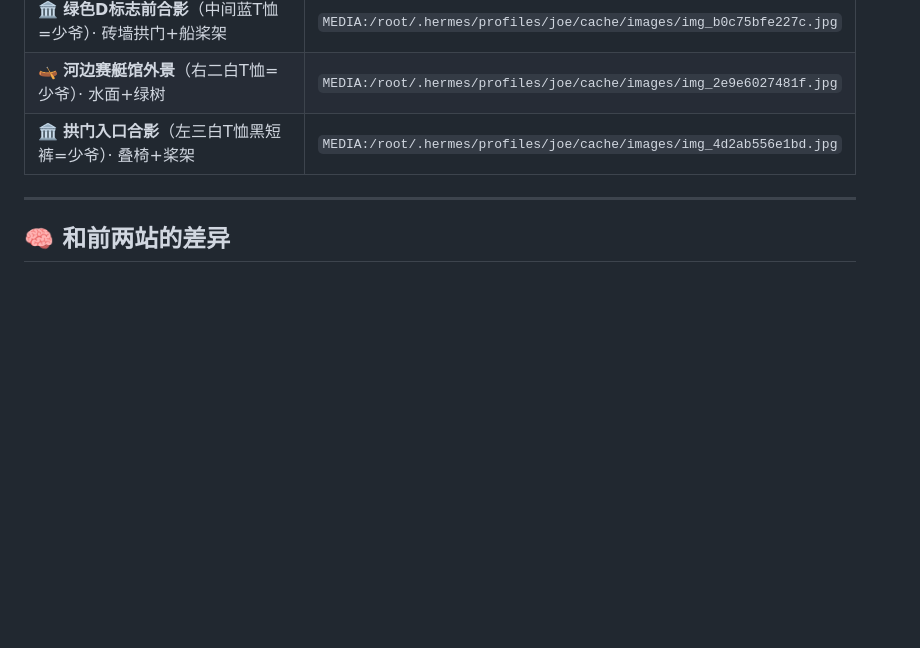
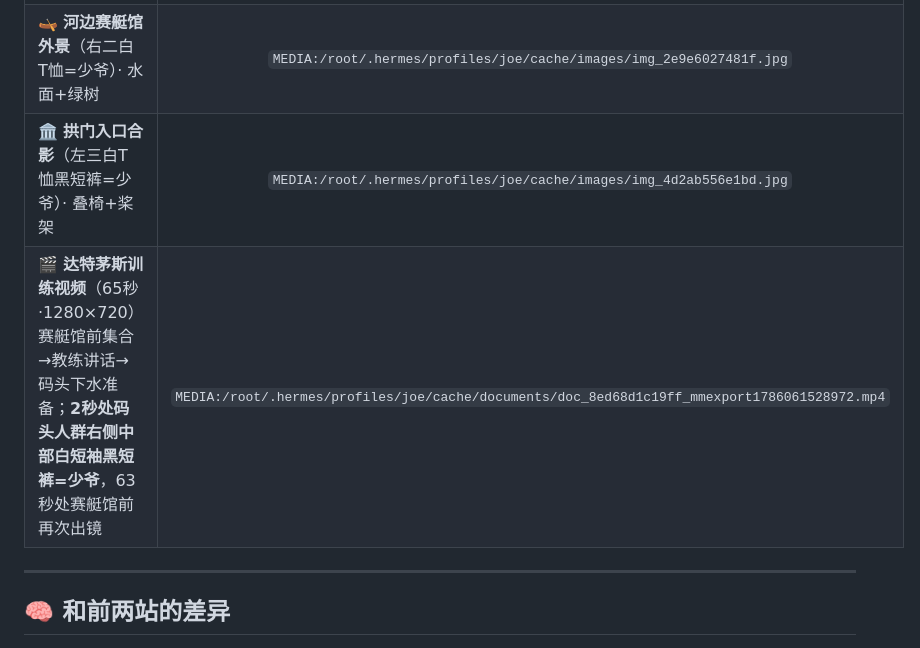
Before and after one commit to joeweiyuan/joe-growth, a Markdown page: daily-logs/2026-08-03.md, the part around the change. Rendered like a GitHub page; blank space fills up the shorter version.

Commit message:
🎬 达特茅斯影像记录追加：训练视频（65秒，赛艇馆前集合+教练讲话+码头下水准备，少爷2秒/63秒出镜）

```diff
--- a/daily-logs/2026-08-03.md
+++ b/daily-logs/2026-08-03.md
@@ -45,6 +45,7 @@
 | 🏛️ **绿色D标志前合影**（中间蓝T恤=少爷）· 砖墙拱门+船桨架 | `MEDIA:/root/.hermes/profiles/joe/cache/images/img_b0c75bfe227c.jpg` |
 | 🛶 **河边赛艇馆外景**（右二白T恤=少爷）· 水面+绿树 | `MEDIA:/root/.hermes/profiles/joe/cache/images/img_2e9e6027481f.jpg` |
 | 🏛️ **拱门入口合影**（左三白T恤黑短裤=少爷）· 叠椅+桨架 | `MEDIA:/root/.hermes/profiles/joe/cache/images/img_4d2ab556e1bd.jpg` |
+| 🎬 **达特茅斯训练视频**（65秒·1280×720）赛艇馆前集合→教练讲话→码头下水准备；**2秒处码头人群右侧中部白短袖黑短裤=少爷**，63秒处赛艇馆前再次出镜 | `MEDIA:/root/.hermes/profiles/joe/cache/documents/doc_8ed68d1c19ff_mmexport1786061528972.mp4` |
 
 ---
 
```
